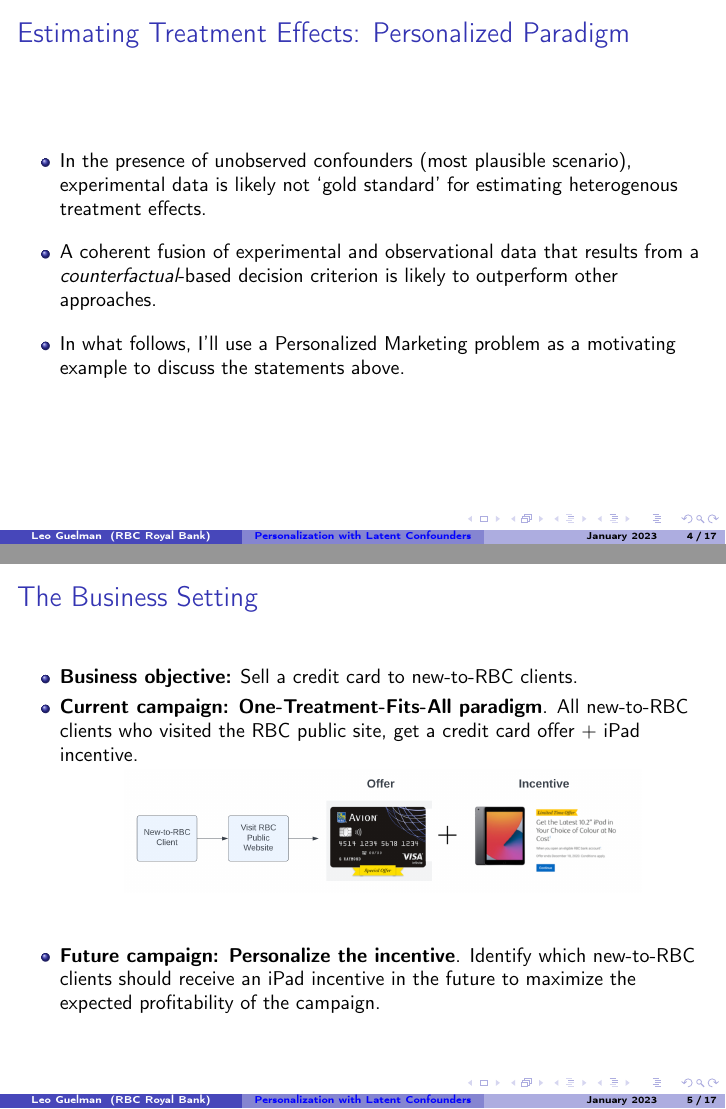
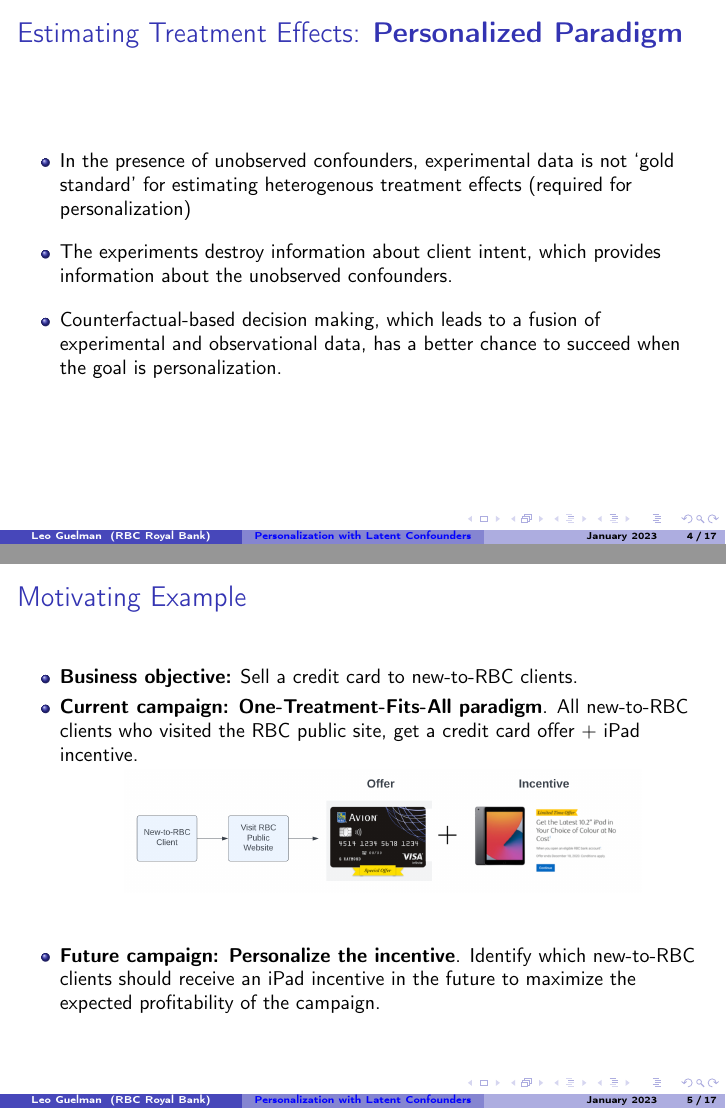
Before and after one commit to leoguelman/Personalization, LaTeX slides (slides/personalization.tex): pages 5 and 6 of 26, joined at a grey line. The pictures show the PDF file slides/personalization.pdf that the author committed with the source.

Commit message:
update slides

```diff
--- a/slides/personalization.tex
+++ b/slides/personalization.tex
@@ -275,24 +275,25 @@ A/B Tests are `gold standard' in the One-Treatment-Fits-All paradigm because the
 
 \begin{itemize}
 
-\item In the presence of unobserved confounders (most plausible scenario), experimental data is likely not `gold standard' for estimating heterogenous treatment effects.
+\item In the presence of unobserved confounders, experimental data is not `gold standard' for estimating heterogenous treatment effects (required for personalization)
 
 \vskip10pt
 
-\item  A coherent fusion of experimental and observational data that results from a \emph{counterfactual}-based decision criterion is likely to outperform other approaches.
+\item The experiments destroy information about client intent, which provides information about the unobserved confounders.
 
 \vskip10pt
 
-\item In what follows, I'll use a Personalized Marketing problem as a motivating example to discuss the statements above.
+\item Counterfactual-based decision making, which leads to a fusion of experimental and observational data, has a better chance to succeed when the goal is personalization.
 
 \end{itemize}
+
 
 \end{frame}
 
 %%%%Slide
 
 \begin{frame}
-[fragile]\frametitle{The Business Setting}
+[fragile]\frametitle{Motivating Example}
 
 \begin{itemize}
 
```
Also changed, not shown: slides/personalization.pdf, slides/personalization.tex (13 more changed lines), 2 other files.
